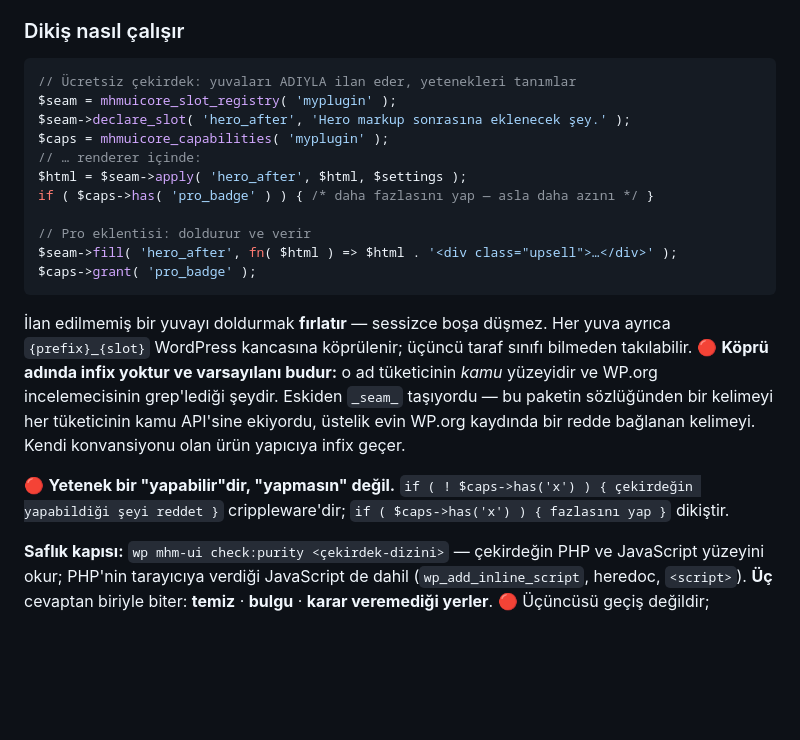
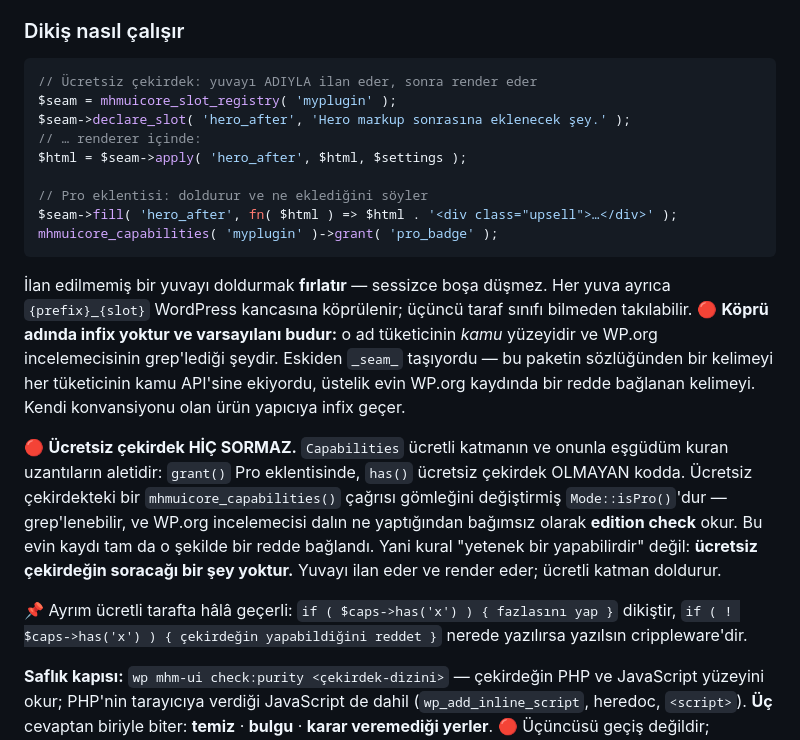
Before and after one commit to MaxHandMade/mhm-ui-core, a Markdown page: README-tr.md, the part around the change. Rendered like a GitHub page; blank space fills up the shorter version.

````diff
--- a/README-tr.md
+++ b/README-tr.md
@@ -100,17 +100,15 @@ ama metadata dosyası olmadığı için beyan edecek bir `apiVersion`'ı da olma
 ### Dikiş nasıl çalışır
 
 ```php
-// Ücretsiz çekirdek: yuvaları ADIYLA ilan eder, yetenekleri tanımlar
+// Ücretsiz çekirdek: yuvayı ADIYLA ilan eder, sonra render eder
 $seam = mhmuicore_slot_registry( 'myplugin' );
 $seam->declare_slot( 'hero_after', 'Hero markup sonrasına eklenecek şey.' );
-$caps = mhmuicore_capabilities( 'myplugin' );
 // … renderer içinde:
 $html = $seam->apply( 'hero_after', $html, $settings );
-if ( $caps->has( 'pro_badge' ) ) { /* daha fazlasını yap — asla daha azını */ }
 
-// Pro eklentisi: doldurur ve verir
+// Pro eklentisi: doldurur ve ne eklediğini söyler
 $seam->fill( 'hero_after', fn( $html ) => $html . '<div class="upsell">…</div>' );
-$caps->grant( 'pro_badge' );
+mhmuicore_capabilities( 'myplugin' )->grant( 'pro_badge' );
 ```
 
 İlan edilmemiş bir yuvayı doldurmak **fırlatır** — sessizce boşa düşmez. Her yuva ayrıca
@@ -120,8 +118,17 @@ WP.org incelemecisinin grep'lediği şeydir. Eskiden `_seam_` taşıyordu — bu
 bir kelimeyi her tüketicinin kamu API'sine ekiyordu, üstelik evin WP.org kaydında bir redde
 bağlanan kelimeyi. Kendi konvansiyonu olan ürün yapıcıya infix geçer.
 
-🔴 **Yetenek bir "yapabilir"dir, "yapmasın" değil.** `if ( ! $caps->has('x') ) { çekirdeğin
-yapabildiği şeyi reddet }` crippleware'dir; `if ( $caps->has('x') ) { fazlasını yap }` dikiştir.
+🔴 **Ücretsiz çekirdek HİÇ SORMAZ.** `Capabilities` ücretli katmanın ve onunla eşgüdüm kuran
+uzantıların aletidir: `grant()` Pro eklentisinde, `has()` ücretsiz çekirdek OLMAYAN kodda. Ücretsiz
+çekirdekteki bir `mhmuicore_capabilities()` çağrısı gömleğini değiştirmiş `Mode::isPro()`'dur —
+grep'lenebilir, ve WP.org incelemecisi dalın ne yaptığından bağımsız olarak **edition check** okur.
+Bu evin kaydı tam da o şekilde bir redde bağlandı. Yani kural "yetenek bir yapabilirdir" değil:
+**ücretsiz çekirdeğin soracağı bir şey yoktur.** Yuvayı ilan eder ve render eder; ücretli katman
+doldurur.
+
+📌 Ayrım ücretli tarafta hâlâ geçerli: `if ( $caps->has('x') ) { fazlasını yap }` dikiştir,
+`if ( ! $caps->has('x') ) { çekirdeğin yapabildiğini reddet }` nerede yazılırsa yazılsın
+crippleware'dir.
 
 **Saflık kapısı:** `wp mhm-ui check:purity <çekirdek-dizini>` — çekirdeğin PHP ve JavaScript
 yüzeyini okur; PHP'nin tarayıcıya verdiği JavaScript de dahil (`wp_add_inline_script`, heredoc,
````
Also changed, not shown: README.md (+17 -5 lines).
